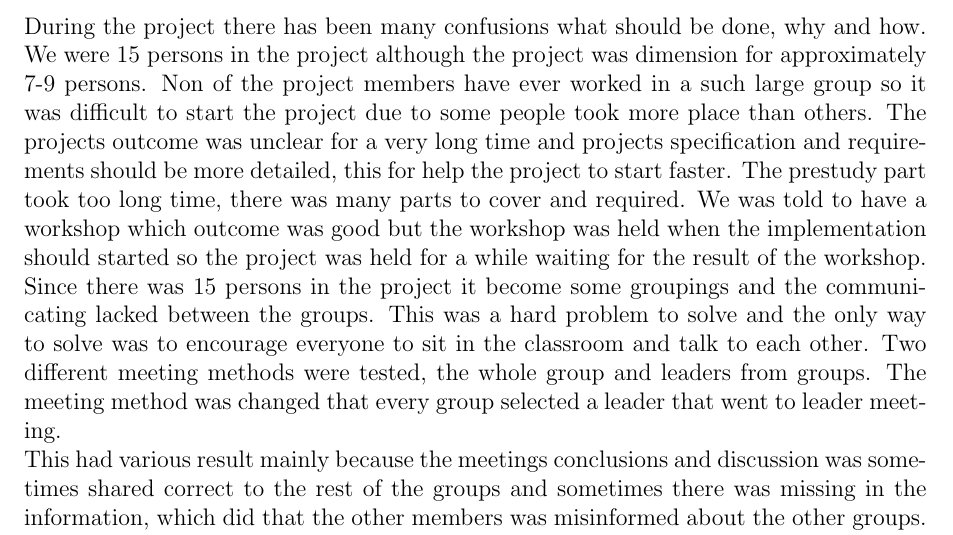
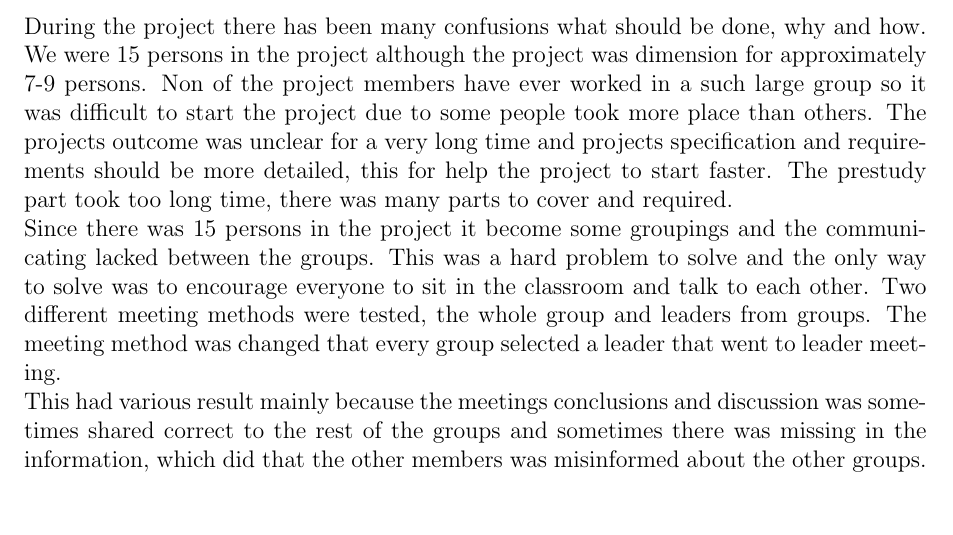
Before and after one commit to ax-rwnd/d7017e-project, a LaTeX thesis (report/main.tex, which reads report/discussion/workflow.tex): part of page 16 of 34, cut so that both start at the same text, the shorter picture padded with empty space. Compiled offline with pdfLaTeX.

Commit message:
Random rolig mening, filnamn bilder
Tog bort ett dålig mening och fixade filnamn så att det går att bygga
PDF

```diff
--- a/report/discussion/workflow.tex
+++ b/report/discussion/workflow.tex
@@ -1,5 +1,5 @@
 
-During the project there has been many confusions what should be done, why and how. We were 15 persons in the project although the project was dimension for approximately 7-9 persons. Non of the project members have ever worked in a such large group so it was difficult to start the project due to some people took more place than others. The projects outcome was unclear for a very long time and projects specification and requirements should be more detailed, this for help the project to start faster. The prestudy part took too long time, there was many parts to cover and required. We was told to have a workshop which outcome was good but the workshop was held when the implementation should started so the project was held for a while waiting for the result of the workshop.
+During the project there has been many confusions what should be done, why and how. We were 15 persons in the project although the project was dimension for approximately 7-9 persons. Non of the project members have ever worked in a such large group so it was difficult to start the project due to some people took more place than others. The projects outcome was unclear for a very long time and projects specification and requirements should be more detailed, this for help the project to start faster. The prestudy part took too long time, there was many parts to cover and required.
 \\
 Since there was 15 persons in the project it become some groupings and the communicating lacked between the groups. This was a hard problem to solve and the only way to solve was to encourage everyone to sit in the classroom and talk to each other. Two different meeting methods were tested, the whole group and leaders from groups. The meeting method was changed that every group selected a leader that went to leader meeting.\\
  This had various result mainly because the meetings conclusions and discussion was sometimes shared correct to the rest of the groups and sometimes there was missing in the information, which did that the other members was misinformed about the other groups. So the conclusion is that the projects groups should be smaller, about 7-9 persons in a project is more suitable since the persons taking this course mostly doesn't have experience working in projects and more less in large groups.
```
Also changed, not shown: report/img/gppinpictures/editassignment.png (renamed from report/img/gppinpictures/edit assignment.png), report/img/gppinpictures/editassignmenttests.png (renamed from report/img/gppinpictures/edit assignment tests.png).
